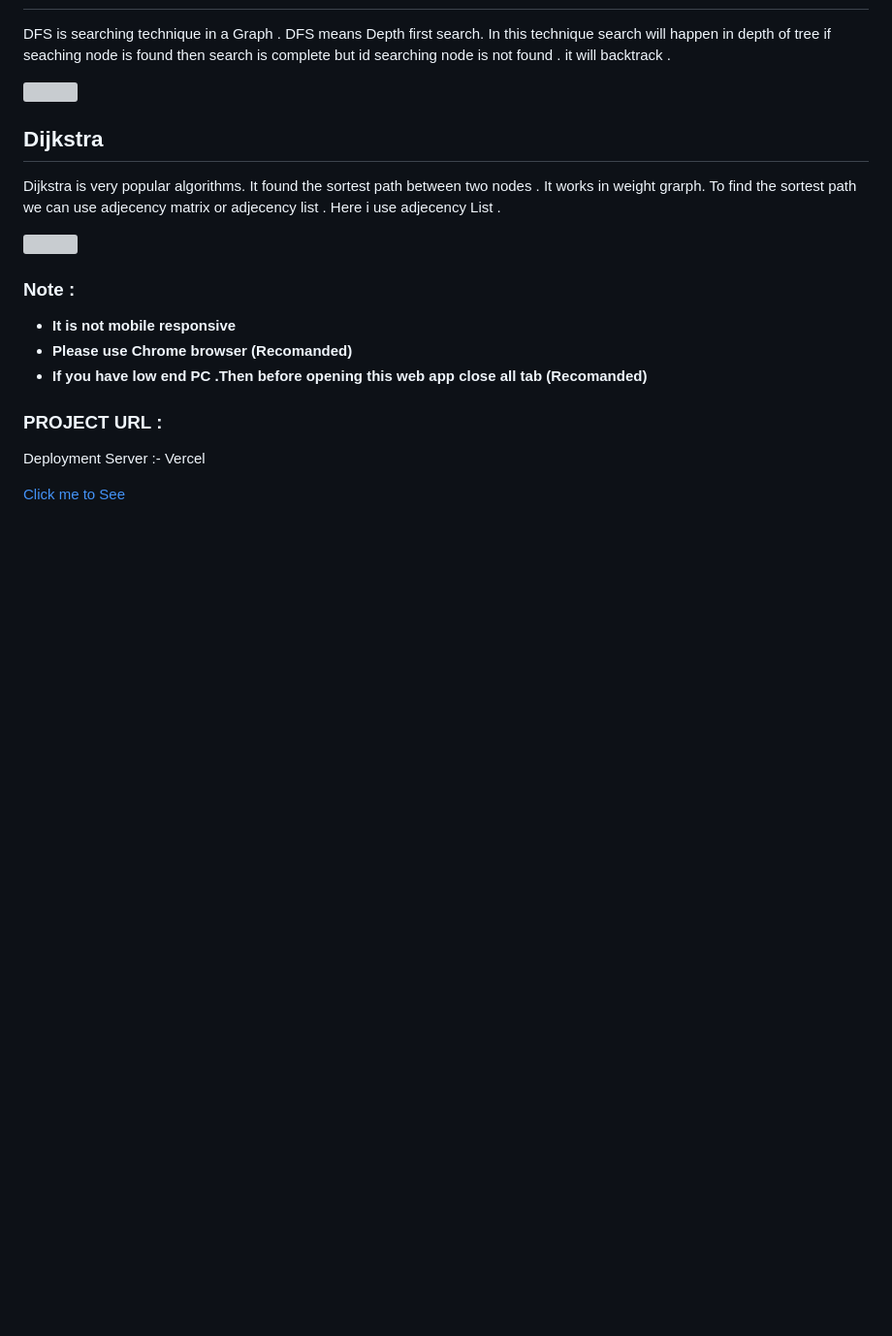
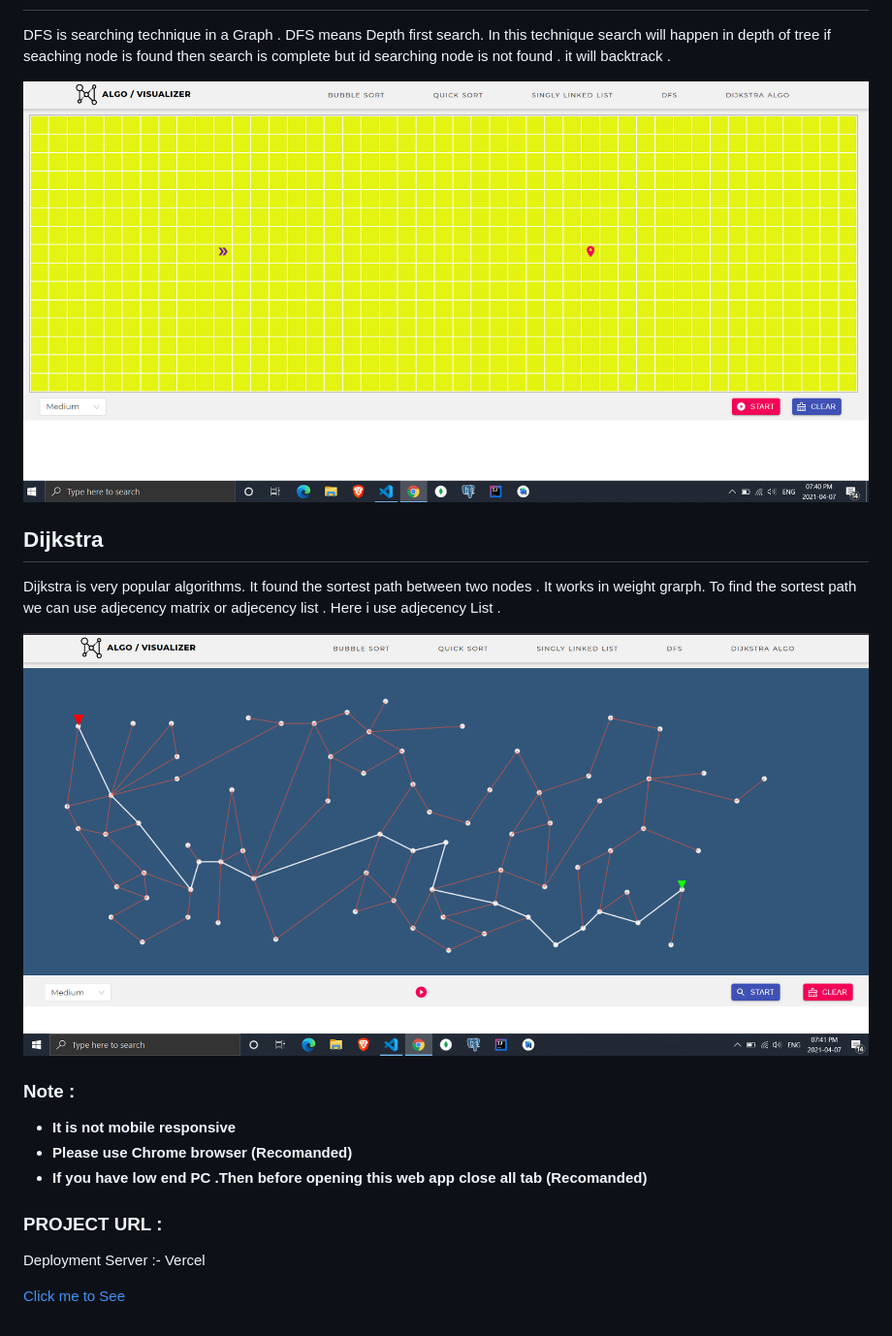
Before and after one commit to Prince1587/Algorithmic-Visualizer, a Markdown page: README.md, the part around the change printed below. Shown: that part at 97% size. Rendered like a GitHub page; blank space fills up the shorter version; grey boxes are pictures that could not be loaded.

```diff
--- a/README.md
+++ b/README.md
@@ -118,7 +118,7 @@ Time Complexity is n^2 because here i used Two itarations .
    DFS is searching technique in a Graph . DFS means Depth first search. In this technique search will happen in depth of tree if seaching node is found then search is complete but id searching node is not found . it will backtrack .
 
 </p>
-  <img src='./Github/Images/Dfs.png'>
+  <img src='./Dfs.png'>
 
 </div>
 
@@ -129,7 +129,7 @@ Time Complexity is n^2 because here i used Two itarations .
  Dijkstra is very popular algorithms. It found the sortest path between two nodes . It works in weight grarph. To find the sortest path we can use adjecency matrix or adjecency list . Here i use adjecency List .
 
 </p>
-  <img src='./Github/Images/Dijkstra.png'>
+  <img src='./Dijkstra.png'>
 
 </div>
 
```
Also changed, not shown: other parts of README.md (+3 -3 lines).
